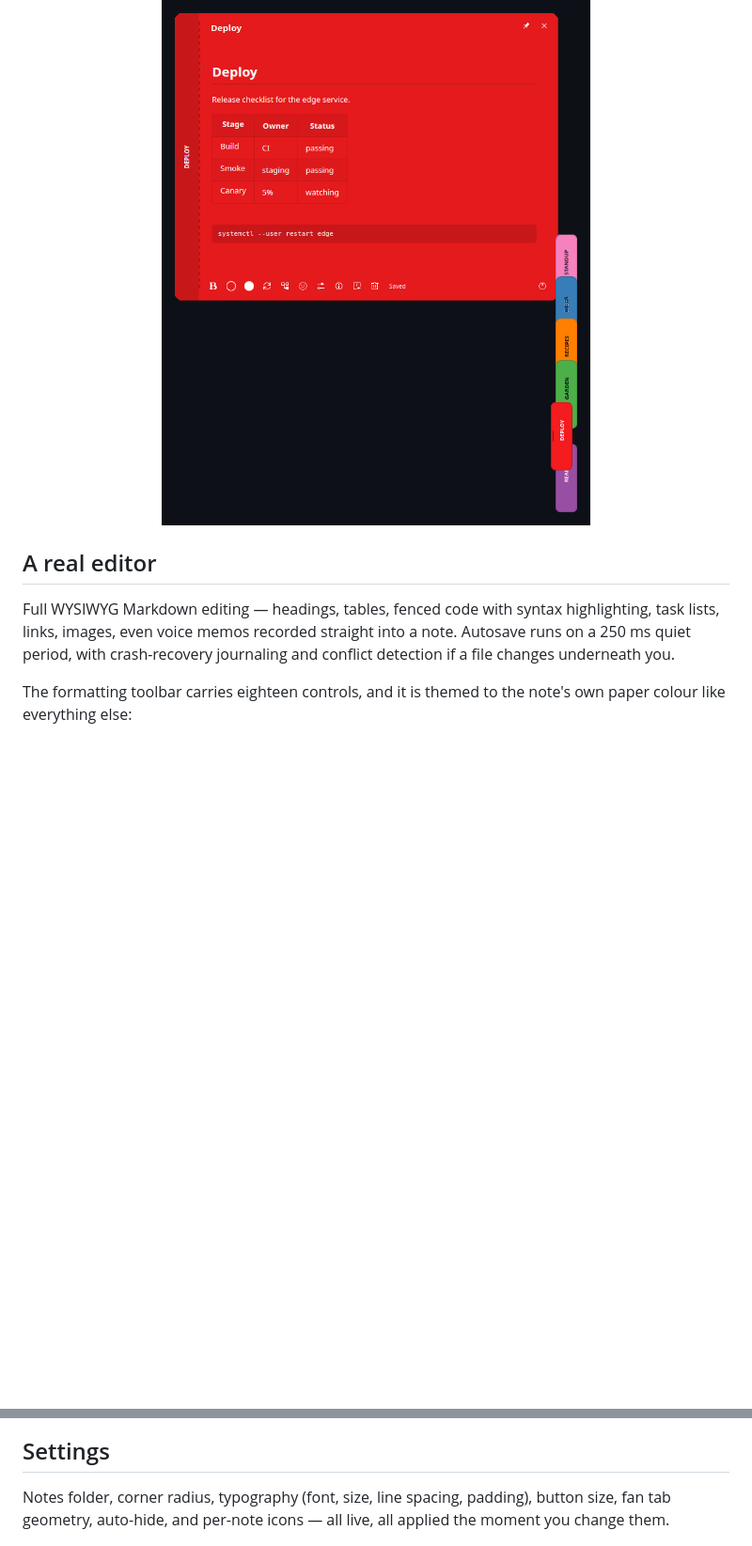
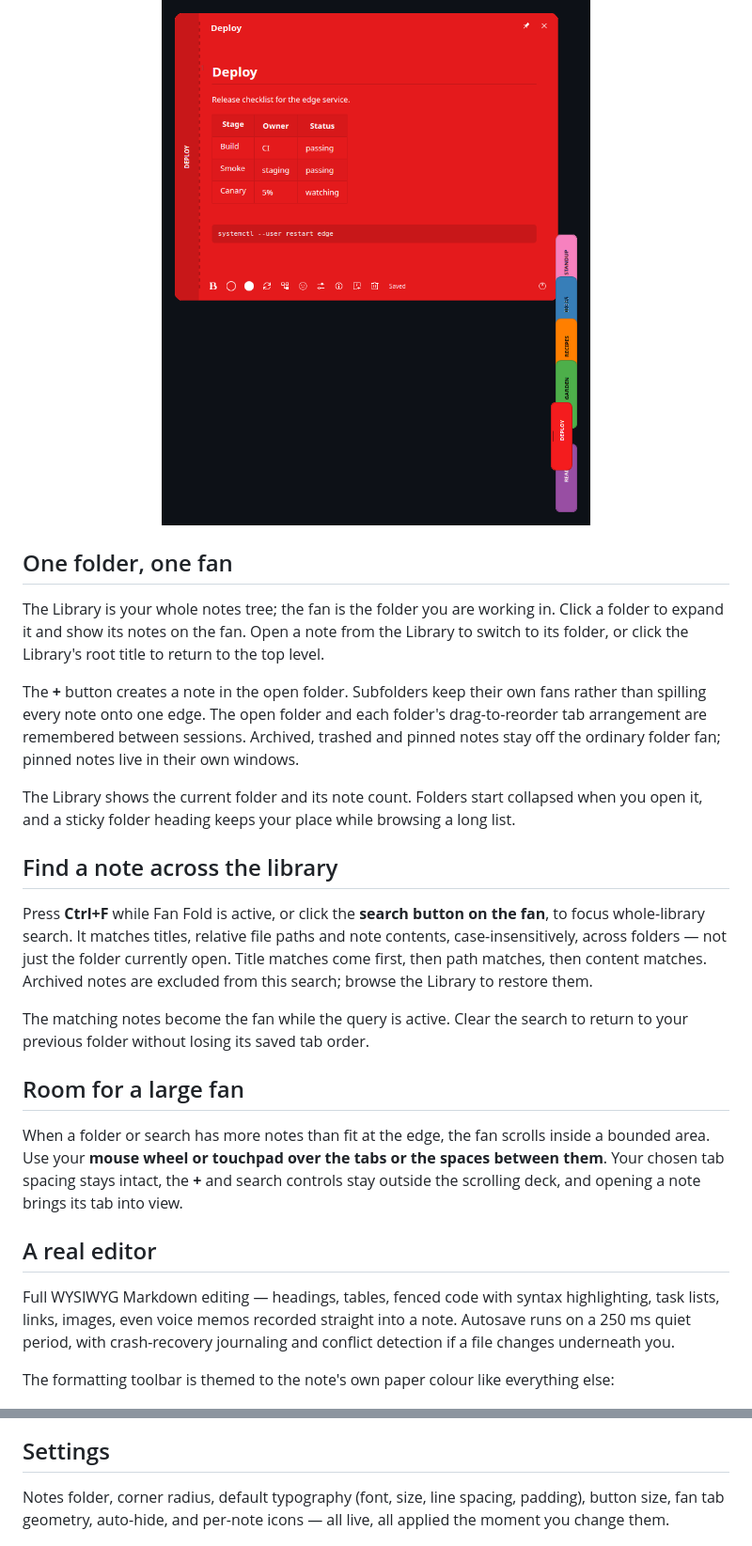
Before and after one commit to preyevates/fan-fold, a Markdown page: README.md, 2 parts joined by grey strips. Shown at 94% size. Rendered like a GitHub page; blank space fills up the shorter version.

Commit message:
docs: bring Fan Fold 0.2 features onto the front page

```diff
--- a/README.md
+++ b/README.md
@@ -27,6 +46,38 @@ Point Fan Fold at a folder you already have and it adopts what is there.
   <img src="docs/fan-fold/media/note-open.png" alt="An open note: heading, rendered table and fenced code, all on the note's own paper colour" width="620">
 </p>
 
+## One folder, one fan
+
+The Library is your whole notes tree; the fan is the folder you are working in. Click a
+folder to expand it and show its notes on the fan. Open a note from the Library to switch
+to its folder, or click the Library's root title to return to the top level.
+
+The **+** button creates a note in the open folder. Subfolders keep their own fans rather
+than spilling every note onto one edge. The open folder and each folder's drag-to-reorder
+tab arrangement are remembered between sessions. Archived, trashed and pinned notes stay
+off the ordinary folder fan; pinned notes live in their own windows.
+
+The Library shows the current folder and its note count. Folders start collapsed when you
+open it, and a sticky folder heading keeps your place while browsing a long list.
+
+## Find a note across the library
+
+Press **Ctrl+F** while Fan Fold is active, or click the **search button on the fan**, to
+focus whole-library search. It matches titles, relative file paths and note contents,
+case-insensitively, across folders — not just the folder currently open. Title matches
+come first, then path matches, then content matches. Archived notes are excluded from
+this search; browse the Library to restore them.
+
+The matching notes become the fan while the query is active. Clear the search to return
+to your previous folder without losing its saved tab order.
+
+## Room for a large fan
+
+When a folder or search has more notes than fit at the edge, the fan scrolls inside a
+bounded area. Use your **mouse wheel or touchpad over the tabs or the spaces between
+them**. Your chosen tab spacing stays intact, the **+** and search controls stay outside
+the scrolling deck, and opening a note brings its tab into view.
+
 ## A real editor
 
 Full WYSIWYG Markdown editing — headings, tables, fenced code with syntax highlighting, task
@@ -34,8 +85,7 @@ lists, links, images, even voice memos recorded straight into a note. Autosave r
 250 ms quiet period, with crash-recovery journaling and conflict detection if a file changes
 underneath you.
 
-The formatting toolbar carries eighteen controls, and it is themed to the note's own paper
-colour like everything else:
+The formatting toolbar is themed to the note's own paper colour like everything else:
 
 <p align="center">
   <img src="docs/fan-fold/media/format-toolbar.png" alt="The formatting toolbar open above a note" width="620">
@@ -60,7 +125,7 @@ Pick any colour. It will read.
 
 ## Settings
 
-Notes folder, corner radius, typography (font, size, line spacing, padding), button size, fan
+Notes folder, corner radius, default typography (font, size, line spacing, padding), button size, fan
 tab geometry, auto-hide, and per-note icons — all live, all applied the moment you change them.
 
 <p align="center">
```
Also changed, not shown: other parts of README.md (+60 -30 lines).
